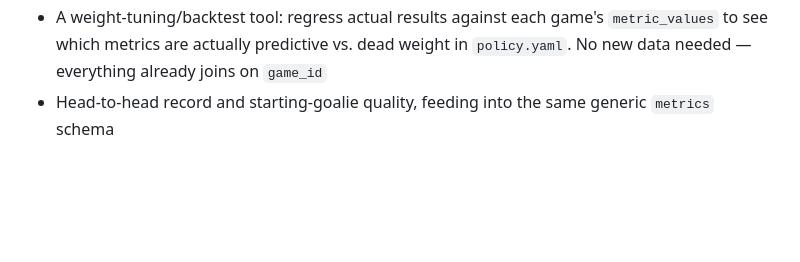
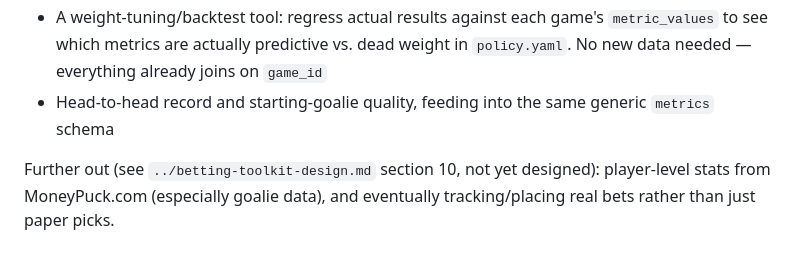
Before and after one commit to babruzi/hockey-web, a Markdown page: nhl_toolkit/README.md, the part around the change. Drawn GitHub-style; blank space fills up the shorter version.

```diff
--- a/nhl_toolkit/README.md
+++ b/nhl_toolkit/README.md
@@ -141,3 +141,5 @@ run.
 - Grading script (mark `picks_log` results win/loss/push from final scores) + ROI dashboard — worth waiting on until there are a few weeks of real picks to grade
 - A weight-tuning/backtest tool: regress actual results against each game's `metric_values` to see which metrics are actually predictive vs. dead weight in `policy.yaml`. No new data needed — everything already joins on `game_id`
 - Head-to-head record and starting-goalie quality, feeding into the same generic `metrics` schema
+
+Further out (see `../betting-toolkit-design.md` section 10, not yet designed): player-level stats from MoneyPuck.com (especially goalie data), and eventually tracking/placing real bets rather than just paper picks.
```
Also changed, not shown: CLAUDE.md (+2 -0 lines), betting-toolkit-design.md (+9 -0 lines).
